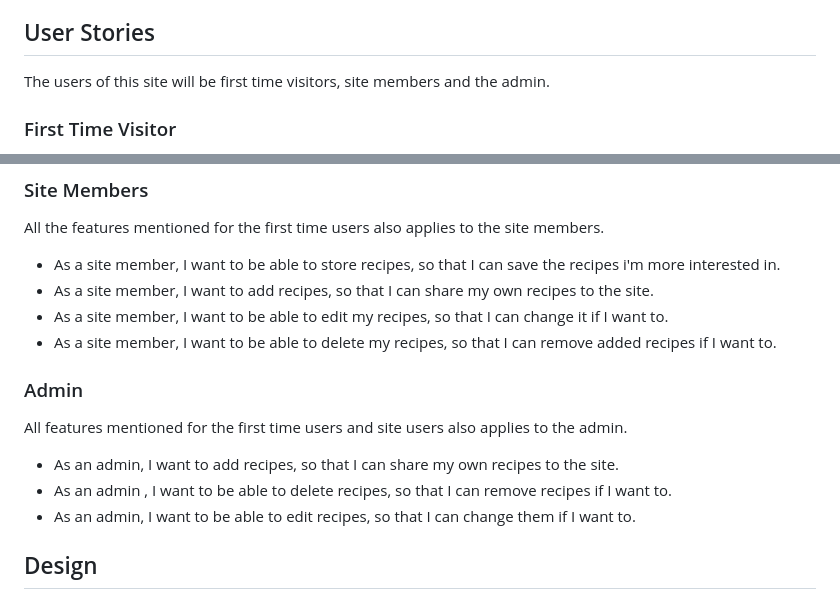
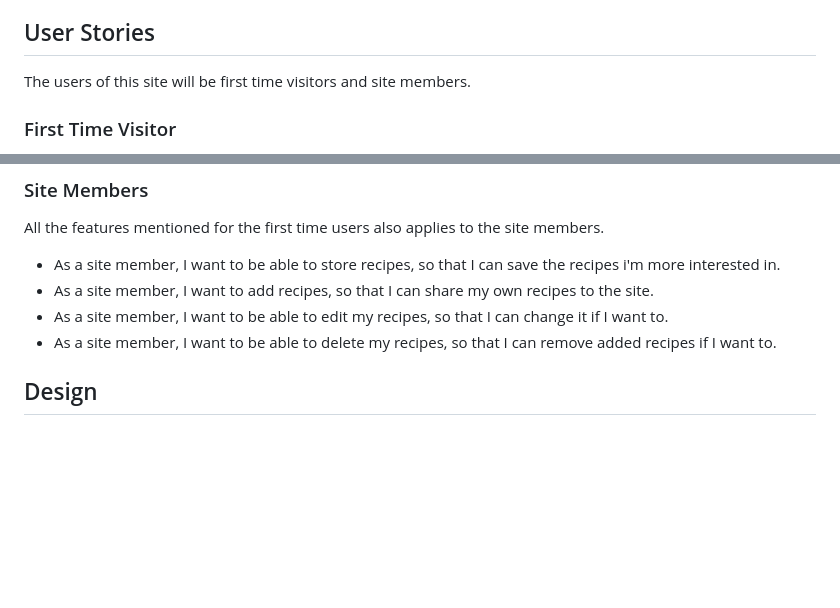
Before and after one commit to Hiimus/veggie-time, a Markdown page: README.md, 2 parts joined by grey strips. Rendered like a GitHub page; blank space fills up the shorter version.

```diff
--- a/README.md
+++ b/README.md
@@ -63,7 +63,7 @@ When the user is happy with the information provided, clicking "Add Recipe" will
 
 ## User Stories
 
-The users of this site will be first time visitors, site members and the admin.
+The users of this site will be first time visitors and site members.
 ### First Time Visitor
 - As a first time visitor, I want to browse recipes, so that I can easily find recipes I want to read more about.
 - As a first time visitor, I want to see images of the meal so that I can see how the dish looks like.
@@ -79,11 +79,7 @@ All the features mentioned for the first time users also applies to the site mem
 - As a site member, I want to add recipes, so that I can share my own recipes to the site.
 - As a site member, I want to be able to edit my recipes, so that I can change it if I want to.
 - As a site member, I want to be able to delete my recipes, so that I can remove added recipes if I want to.
-### Admin
-All features mentioned for the first time users and site users also applies to the admin.
-- As an admin, I want to add recipes, so that I can share my own recipes to the site.
-- As an admin , I want to be able to delete recipes, so that I can remove recipes if I want to.
-- As an admin, I want to be able to edit recipes, so that I can change them if I want to.
+
 ## Design
 ### Colors
 There are mainly three colors used on this site, which is pistachio, raisin black and white. Standard Materialize colours (red, green) where used on most buttons.
```
Also changed, not shown: readme_img/ingredients.JPG (added), readme_img/likes.JPG (added), 2 other files.
